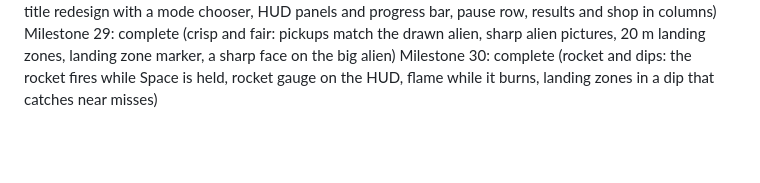
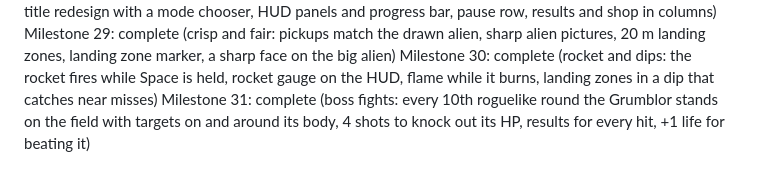
Before and after one commit to brueland/AI-Slingshot-Slop, a Markdown page: docs/PROGRESS.md, the part around the change. Drawn GitHub-style; blank space fills up the shorter version.

```diff
--- a/docs/PROGRESS.md
+++ b/docs/PROGRESS.md
@@ -32,3 +32,4 @@ Milestone 27: complete (faces and sky: bigger alien, cartoon faces, faces in fli
 Milestone 28: complete (new look: game fonts, juicy springy buttons, title redesign with a mode chooser, HUD panels and progress bar, pause row, results and shop in columns)
 Milestone 29: complete (crisp and fair: pickups match the drawn alien, sharp alien pictures, 20 m landing zones, landing zone marker, a sharp face on the big alien)
 Milestone 30: complete (rocket and dips: the rocket fires while Space is held, rocket gauge on the HUD, flame while it burns, landing zones in a dip that catches near misses)
+Milestone 31: complete (boss fights: every 10th roguelike round the Grumblor stands on the field with targets on and around its body, 4 shots to knock out its HP, results for every hit, +1 life for beating it)
```
